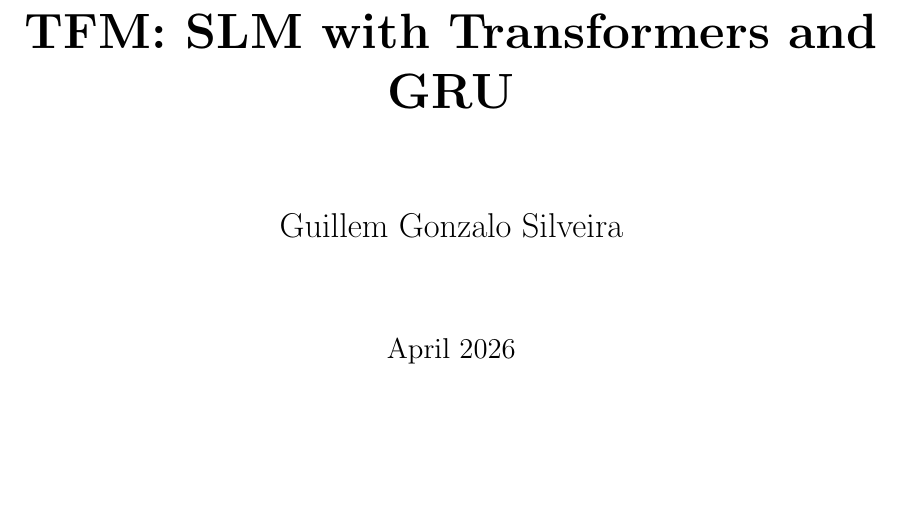
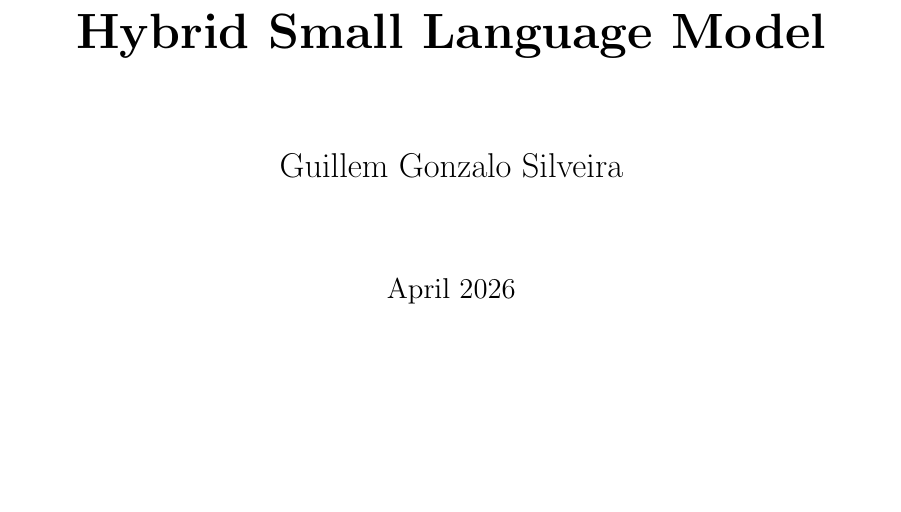
Before and after one commit to guillemgonzalo/tfm-slm-report, a LaTeX paper (report/main.tex, which reads report/portada.tex): part of page 1 of 122, cut at the place of the change. Compiled offline with pdfLaTeX; a LaTeX package or settings file that is missing is left out.

Commit message:
update: portada.tex change name matching deliverable

```diff
--- a/report/portada.tex
+++ b/report/portada.tex
@@ -1,7 +1,7 @@
 \begin{titlepage}
     \centering
     \vspace*{4cm}
-    {\huge \bfseries TFM: SLM with Transformers and GRU \par}
+    {\huge \bfseries Hybrid Small Language Model \par}
     \vspace{1.5cm}
     {\Large Guillem Gonzalo Silveira \par}
     \vspace{1.5cm}
```
